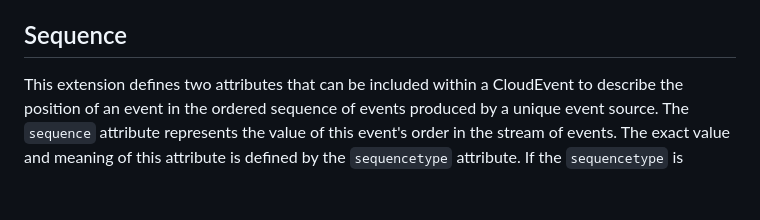
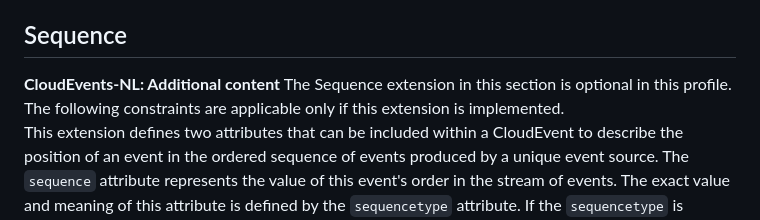
Before and after one commit to Logius-standaarden/NL-GOV-profile-for-CloudEvents, a Markdown page: sections/Context Attributes.md, the part around the change. Rendered like a GitHub page; blank space fills up the shorter version.

Commit message:
Repeat Sequence extension is optional

```diff
--- a/sections/Context Attributes.md
+++ b/sections/Context Attributes.md
@@ -511,6 +511,12 @@ both `data` and `dataref` (serialized as JSON):
 
 ## Sequence
 
+<aside class=" addition">
+<b>CloudEvents-NL: Additional content</b></br>
+The Sequence extension in this section is optional in this profile.
+The following constraints are applicable only if this extension is implemented.
+</aside>
+
 This extension defines two attributes that can be included within a CloudEvent to describe the position of an event in the ordered sequence of events produced by a unique event source.
 The `sequence` attribute represents the value of this event's order in the stream of events. The exact value and meaning of this attribute is defined by the `sequencetype` attribute. If the `sequencetype` is missing, or not defined in this specification, event consumers will need to have some out-of-band communication with the event producer to understand how to interpret the value
 of the attribute.
```
